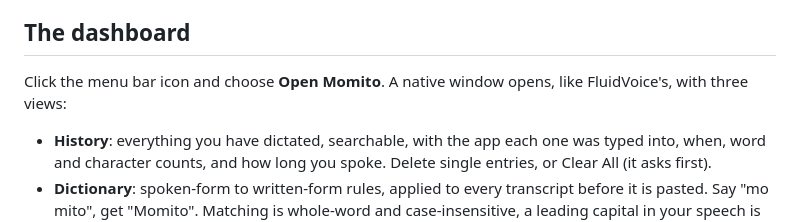
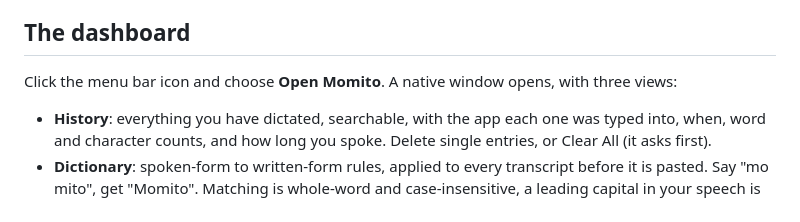
Before and after one commit to velvetchief/momito, a Markdown page: README.md, the part around the change. Rendered like a GitHub page.

```diff
--- a/README.md
+++ b/README.md
@@ -27,8 +27,7 @@ in the wrong window.
 
 ## The dashboard
 
-Click the menu bar icon and choose **Open Momito**. A native window opens, like
-FluidVoice's, with three views:
+Click the menu bar icon and choose **Open Momito**. A native window opens, with three views:
 
 - **History**: everything you have dictated, searchable, with the app each one
   was typed into, when, word and character counts, and how long you spoke.
```
